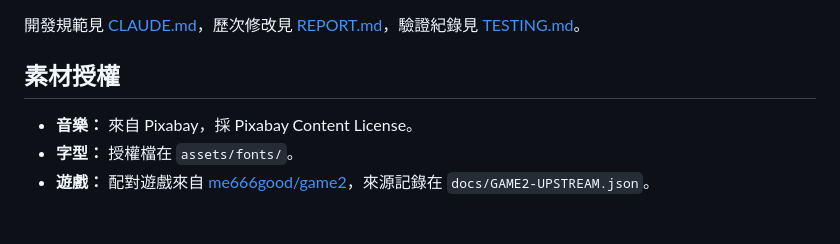
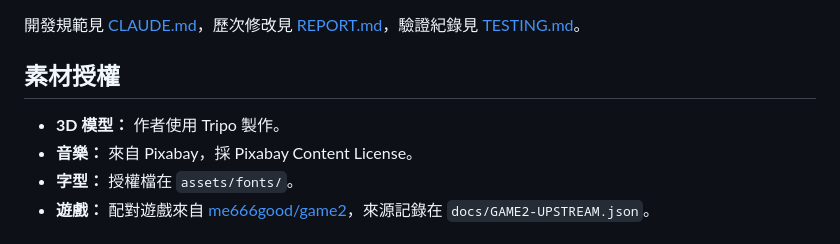
Before and after one commit to en47/ntue-f2e-mid-holy-merry, a Markdown page: README.md, the part around the change. Drawn GitHub-style.

Commit message:
README 註明 3D 模型由作者使用 Tripo 製作

```diff
--- a/README.md
+++ b/README.md
@@ -86,6 +86,7 @@ GitHub Pages 從 `main` 分支根目錄發布，push 後約 1 分鐘生效。Fir
 
 ## 素材授權
 
+- **3D 模型：** 作者使用 Tripo 製作。
 - **音樂：** 來自 Pixabay，採 Pixabay Content License。
 - **字型：** 授權檔在 `assets/fonts/`。
 - **遊戲：** 配對遊戲來自 [me666good/game2](https://github.com/me666good/game2)，來源記錄在 `docs/GAME2-UPSTREAM.json`。
```
